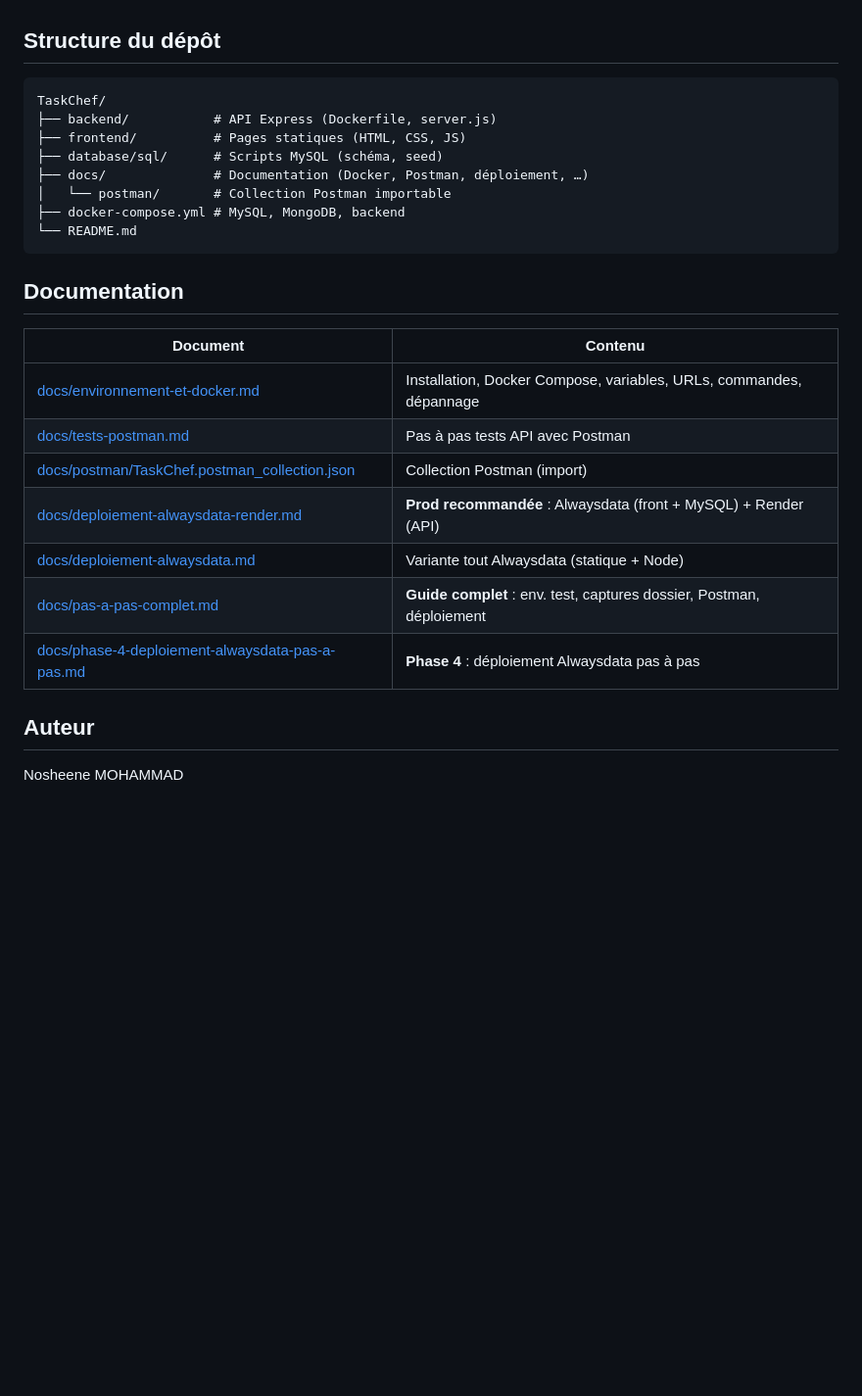
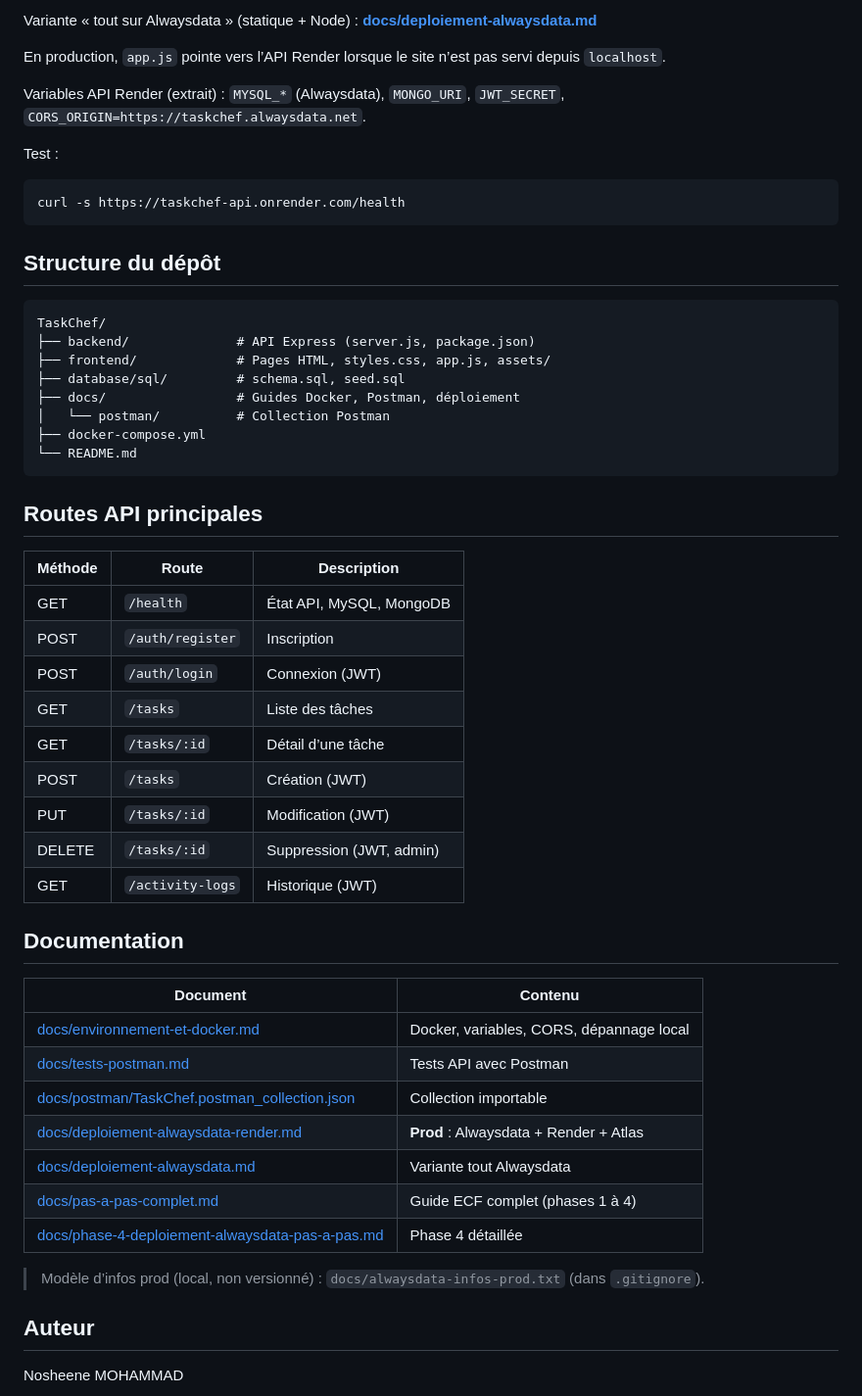
Before and after one commit to Nosheene/TaskChef, a Markdown page: README.md, the part around one of its changes. Shown at 98% size. GitHub-like rendering; blank space fills up the shorter version.

````diff
--- a/README.md
+++ b/README.md
@@ -53,28 +78,55 @@ Puis importez le schéma et le jeu d’essai SQL (voir la section 3 du document
+Variante « tout sur Alwaysdata » (statique + Node) : **[docs/deploiement-alwaysdata.md](docs/deploiement-alwaysdata.md)**
+
+En production, `app.js` pointe vers l’API Render lorsque le site n’est pas servi depuis `localhost`.
+
+Variables API Render (extrait) : `MYSQL_*` (Alwaysdata), `MONGO_URI`, `JWT_SECRET`, `CORS_ORIGIN=https://taskchef.alwaysdata.net`.
+
+Test :
+
+```bash
+curl -s https://taskchef-api.onrender.com/health
+```
 
 ## Structure du dépôt
 
 ```
 TaskChef/
-├── backend/           # API Express (Dockerfile, server.js)
-├── frontend/          # Pages statiques (HTML, CSS, JS)
-├── database/sql/      # Scripts MySQL (schéma, seed)
-├── docs/              # Documentation (Docker, Postman, déploiement, …)
-│   └── postman/       # Collection Postman importable
-├── docker-compose.yml # MySQL, MongoDB, backend
+├── backend/              # API Express (server.js, package.json)
+├── frontend/             # Pages HTML, styles.css, app.js, assets/
+├── database/sql/         # schema.sql, seed.sql
+├── docs/                 # Guides Docker, Postman, déploiement
+│   └── postman/          # Collection Postman
+├── docker-compose.yml
 └── README.md
 ```
+
+## Routes API principales
+
+| Méthode | Route | Description |
+|---------|-------|-------------|
+| GET | `/health` | État API, MySQL, MongoDB |
+| POST | `/auth/register` | Inscription |
+| POST | `/auth/login` | Connexion (JWT) |
+| GET | `/tasks` | Liste des tâches |
+| GET | `/tasks/:id` | Détail d’une tâche |
+| POST | `/tasks` | Création (JWT) |
+| PUT | `/tasks/:id` | Modification (JWT) |
+| DELETE | `/tasks/:id` | Suppression (JWT, admin) |
+| GET | `/activity-logs` | Historique (JWT) |
 
 ## Documentation
 
 | Document | Contenu |
 |----------|---------|
-| [docs/environnement-et-docker.md](docs/environnement-et-docker.md) | Installation, Docker Compose, variables, URLs, commandes, dépannage |
-| [docs/tests-postman.md](docs/tests-postman.md) | Pas à pas tests API avec Postman |
-| [docs/postman/TaskChef.postman_collection.json](docs/postman/TaskChef.postman_collection.json) | Collection Postman (import) |
-| [docs/deploiement-alwaysdata-render.md](docs/deploiement-alwaysdata-render.md) | **Prod recommandée** : Alwaysdata (front + MySQL) + Render (API) |
-| [docs/deploiement-alwaysdata.md](docs/deploiement-alwaysdata.md) | Variante tout Alwaysdata (statique + Node) |
-| [docs/pas-a-pas-complet.md](docs/pas-a-pas-complet.md) | **Guide complet** : env. test, captures dossier, Postman, déploiement |
-| [docs/phase-4-deploiement-alwaysdata-pas-a-pas.md](docs/phase-4-deploiement-alwaysdata-pas-a-pas.md) | **Phase 4** : déploiement Alwaysdata pas à pas |
+| [docs/environnement-et-docker.md](docs/environnement-et-docker.md) | Docker, variables, CORS, dépannage local |
+| [docs/tests-postman.md](docs/tests-postman.md) | Tests API avec Postman |
+| [docs/postman/TaskChef.postman_collection.json](docs/postman/TaskChef.postman_collection.json) | Collection importable |
+| [docs/deploiement-alwaysdata-render.md](docs/deploiement-alwaysdata-render.md) | **Prod** : Alwaysdata + Render + Atlas |
+| [docs/deploiement-alwaysdata.md](docs/deploiement-alwaysdata.md) | Variante tout Alwaysdata |
+| [docs/pas-a-pas-complet.md](docs/pas-a-pas-complet.md) | Guide ECF complet (phases 1 à 4) |
+| [docs/phase-4-deploiement-alwaysdata-pas-a-pas.md](docs/phase-4-deploiement-alwaysdata-pas-a-pas.md) | Phase 4 détaillée |
+
+> Modèle d’infos prod (local, non versionné) : `docs/alwaysdata-infos-prod.txt` (dans `.gitignore`).
 
 ## Auteur
 
````
Also changed, not shown: other parts of README.md (+50 -25 lines).
